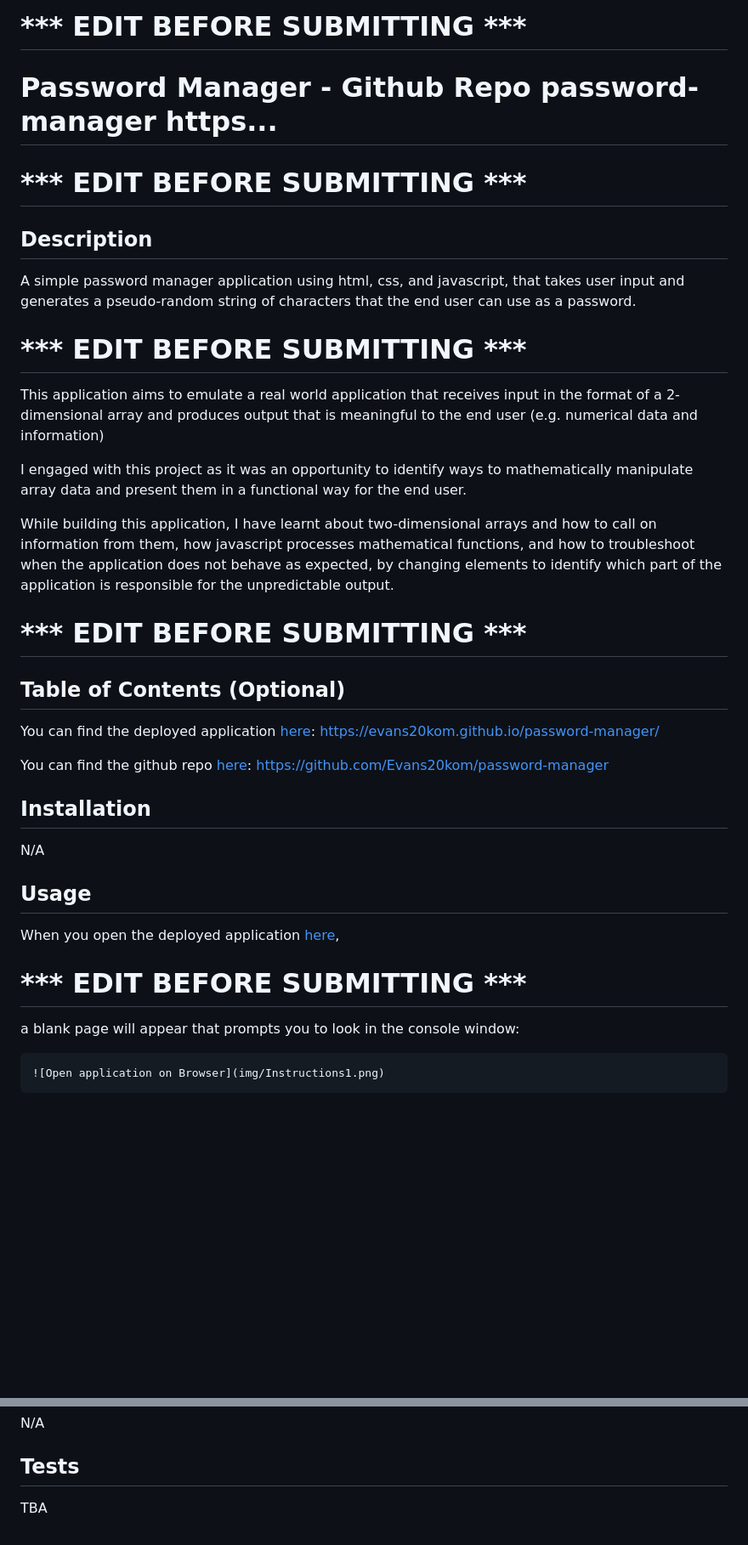
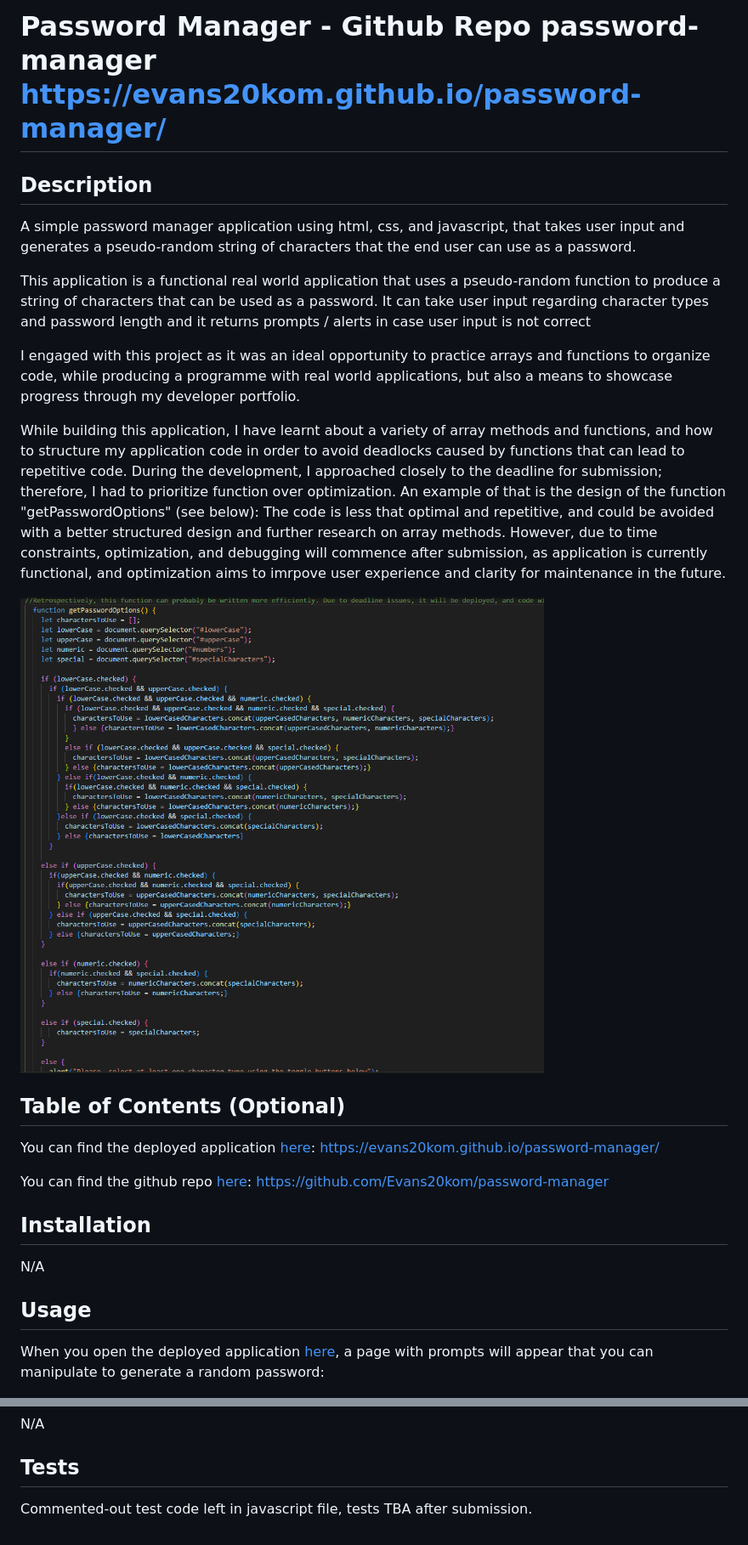
Before and after one commit to Evans20kom/password-generator, a Markdown page: README.md, 2 parts joined by grey strips. Shown: that part at 85% size. GitHub-like rendering; pictures changed too: img/codeSnip.png (added); blank space fills up the shorter version.

Commit message:
README file finalized

```diff
--- a/README.md
+++ b/README.md
@@ -1,19 +1,17 @@
-# *** EDIT BEFORE SUBMITTING ***
-# Password Manager - Github Repo password-manager https...
-# *** EDIT BEFORE SUBMITTING ***
+# Password Manager - Github Repo password-manager https://evans20kom.github.io/password-manager/
+
 
 ## Description
 
 A simple password manager application using html, css, and javascript, that takes user input and generates a pseudo-random string of characters that the end user can use as a password.
 
-# *** EDIT BEFORE SUBMITTING ***
-This application aims to emulate a real world application that receives input in the format of a 2-dimensional array and produces output that is meaningful to the end user (e.g. numerical data and information)
+This application is a functional real world application that uses a pseudo-random function to produce a string of characters that can be used as a password. It can take user input regarding character types and password length and it returns prompts / alerts in case user input is not correct
 
-I engaged with this project as it was an opportunity to identify ways to mathematically manipulate array data and present them in a functional way for the end user.
+I engaged with this project as it was an ideal opportunity to practice arrays and functions to organize code, while producing a programme with real world applications, but also a means to showcase progress through my developer portfolio.
 
-While building this application, I have learnt about two-dimensional arrays and how to call on information from them, how javascript processes mathematical functions, and how to troubleshoot when the application does not behave as expected, by changing elements to identify which part of the application is responsible for the unpredictable output.
+While building this application, I have learnt about a variety of array methods and functions, and how to structure my application code in order to avoid deadlocks caused by functions that can lead to repetitive code. During the development, I approached closely to the deadline for submission; therefore, I had to prioritize function over optimization. An example of that is the design of the function "getPasswordOptions" (see below): The code is less that optimal and repetitive, and could be avoided with a better structured design and further research on array methods. However, due to time constraints, optimization, and debugging will commence after submission, as application is currently functional, and optimization aims to imrpove user experience and clarity for maintenance in the future.
 
-# *** EDIT BEFORE SUBMITTING ***
+<img src="img/codeSnip.png" alt="snip of function code">
 
 ## Table of Contents (Optional)
 
@@ -28,17 +26,7 @@ N/A
 
 ## Usage
 
-
-
-When you open the deployed application [here](https://evans20kom.github.io/password-manager/),
-
-
-# *** EDIT BEFORE SUBMITTING ***
-
-a blank page will appear that prompts you to look in the console window:
-
-
-    ![Open application on Browser](img/Instructions1.png)
+When you open the deployed application [here](https://evans20kom.github.io/password-manager/), a page with prompts will appear that you can manipulate to generate a random password:
 
 <img src="img/Instructions1.png" alt="Open application on Browser">
 
@@ -125,4 +84,4 @@ N/A
 
 ## Tests
 
-TBA
+Commented-out test code left in javascript file, tests TBA after submission.
```
Also changed, not shown: other parts of README.md (+4 -33 lines), img/Instructions1.png (added), img/Instructions2.png (added), img/Instructions3.png (added), img/Instructions4.png (added).
